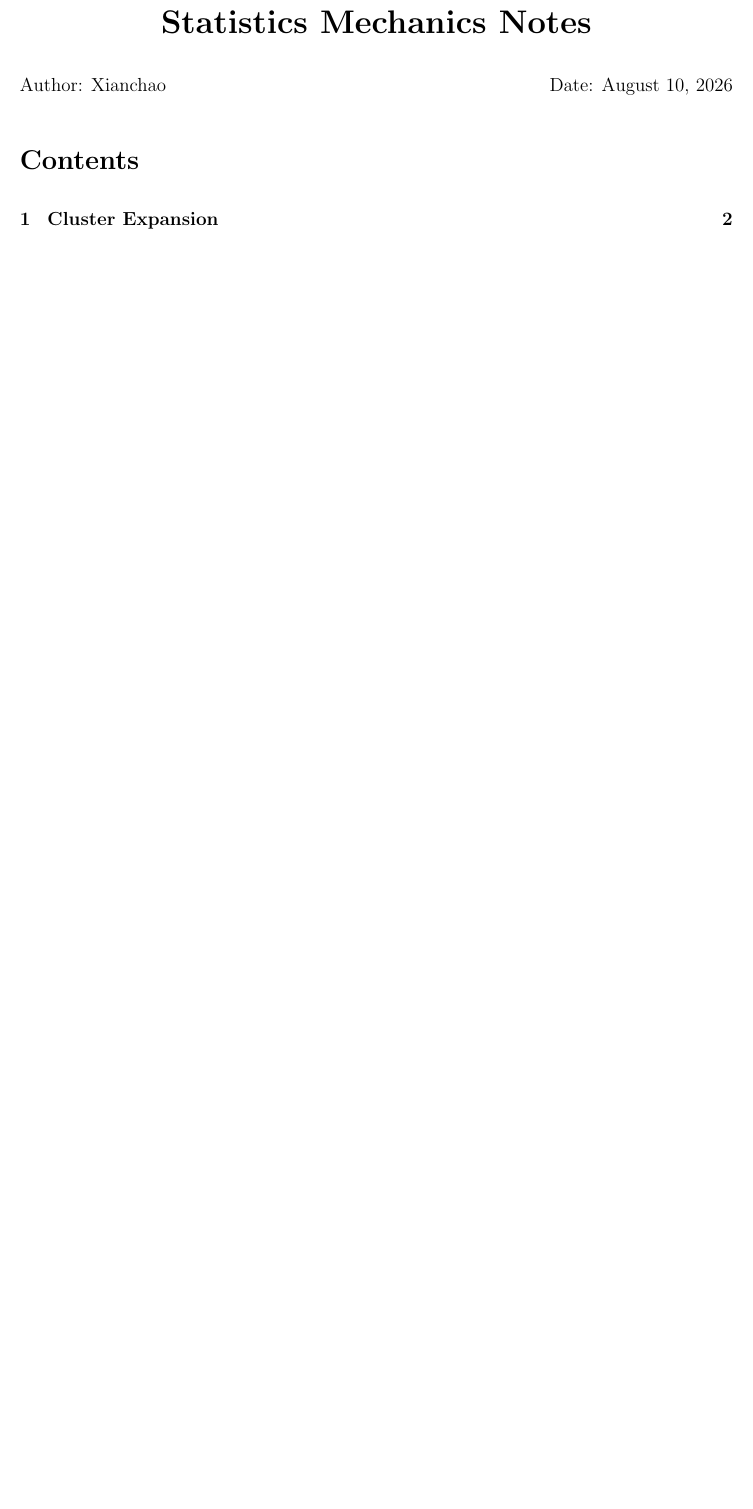
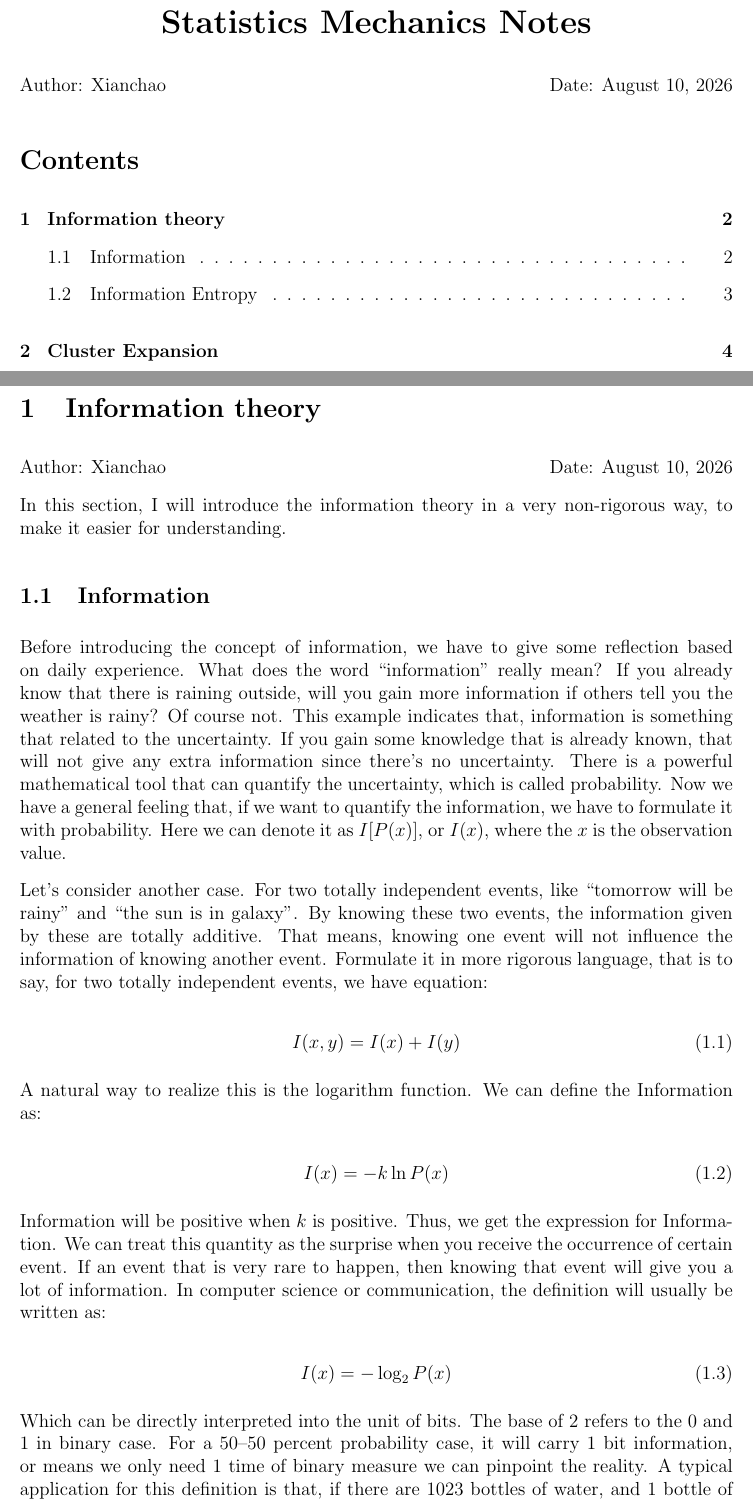
Before and after one commit to dongxianchao/Statistical_Physics_Notes, a LaTeX document (main.tex, which reads Information_theory/Information_theory.tex): part of page 1 of 2 before the commit and two parts of pages 1 and 2 of 4 after it, the two joined at a grey line, cut so that both start at the same text, the shorter picture padded with empty space. Compiled offline with pdfLaTeX.

Commit message:
Add information theory part

```diff
--- /dev/null
+++ b/Information_theory/Information_theory.tex
@@ -0,0 +1,30 @@
+\documentclass[../main.tex]{subfiles}
+
+\begin{document}
+\section{\textbf{Information theory}}
+\makebox[\textwidth][s]{Author: Xianchao \hfill Date: \today}
+
+In this section, I will introduce the information theory in a very non-rigorous way, to make it easier for understanding.
+
+\subsection{Information}
+Before introducing the concept of information, we have to give some reflection based on daily experience. What does the word ``information'' really mean? If you already know that there is raining outside, will you gain more information if others tell you the weather is rainy? Of course not. This example indicates that, information is something that related to the uncertainty. If you gain some knowledge that is already known, that will not give any extra information since there's no uncertainty. There is a powerful mathematical tool that can quantify the uncertainty, which is called probability. Now we have a general feeling that, if we want to quantify the information, we have to formulate it with probability. Here we can denote it as $I[P(x)]$, or $I(x)$, where the $x$ is the observation value.
+
+Let's consider another case. For two totally independent events, like ``tomorrow will be rainy'' and ``the sun is in galaxy''. By knowing these two events, the information given by these are totally additive. That means, knowing one event will not influence the information of knowing another event. Formulate it in more rigorous language, that is to say, for two totally independent events, we have equation:
+
+\begin{equation}
+    I(x, y) = I(x) + I(y)
+\end{equation}
+
+A natural way to realize this is the logarithm function. We can define the Information as:
+
+\begin{equation}
+    I(x) = -k\ln P(x)
+\end{equation}
+
+Information will be positive when $k$ is positive. Thus, we get the expression for Information. We can treat this quantity as the surprise when you receive the occurrence of certain event. If an event that is very rare to happen, then knowing that event will give you a lot of information. In computer science or communication, the definition will usually be written as:
+
+\begin{equation}
+    I(x) = -\log_2 P(x)
+\end{equation}
+
+Which can be directly interpreted into the unit of bits. The base of $2$ refers to the $0$ and $1$ in binary case. For a 50--50 percent probability case, it will carry 1 bit information, or means we only need 1 time of binary measure we can pinpoint the reality. A typical application for this definition is that, if there are $1023$ bottles of water, and $1$ bottle of saline. How much binary test we need to take under the worst case? The answer is $10$ because:
```
Also changed, not shown: main.tex (+2 -0 lines), main.pdf (added), Information_theory/Information_theory.tex (18 more changed lines).
